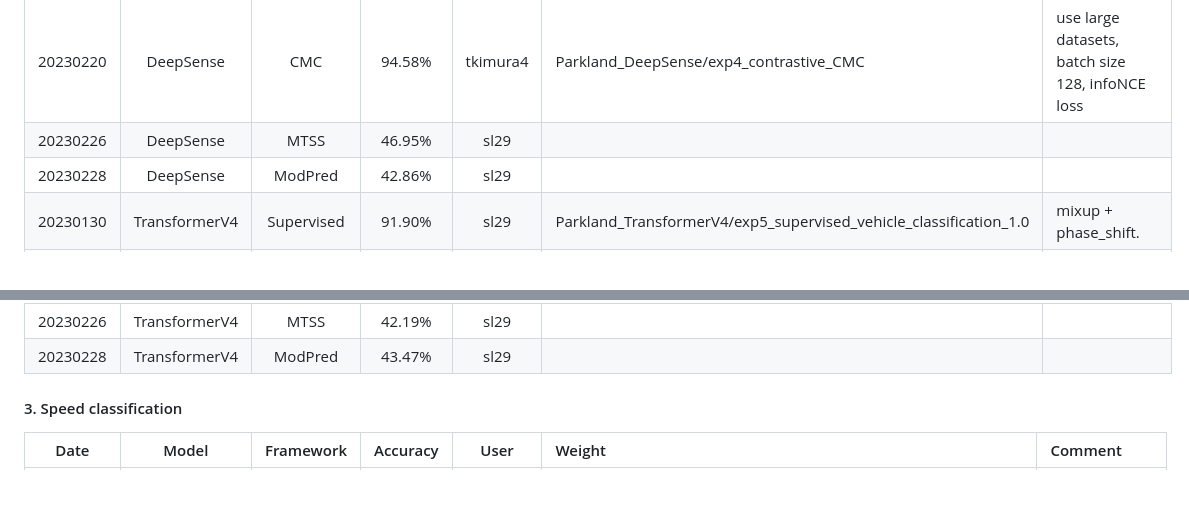
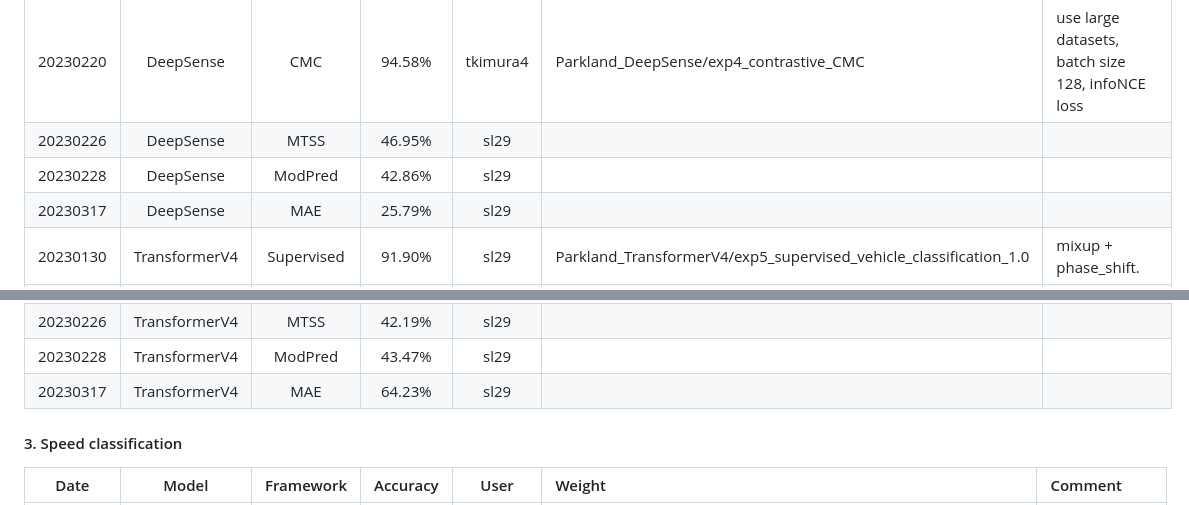
Before and after one commit to tomoyoshki/sensing-nn, a Markdown page: README.md, 2 parts joined by grey strips. Drawn GitHub-style.

```diff
--- a/README.md
+++ b/README.md
@@ -60,6 +60,7 @@ python3 test.py -gpu=0 -dataset=Parkland -learn_framework=SimCLR -stage=finetune
 | 20230220    | DeepSense | CMC | 94.58%   |  tkimura4 | Parkland_DeepSense/exp4_contrastive_CMC | use large datasets, batch size 128, infoNCE loss|
 | 20230226    | DeepSense | MTSS | 46.95% | sl29 | |
 | 20230228    | DeepSense | ModPred | 42.86% | sl29 | | ||
+| 20230317    | DeepSense | MAE | 25.79% | sl29 | | ||
 | 20230130    | TransformerV4 | Supervised | 91.90%   |  sl29 | Parkland_TransformerV4/exp5_supervised_vehicle_classification_1.0 | mixup + phase_shift. |
 | 20230130    | TransformerV4 | SimCLR | 93.03%   |  sl29 | Parkland_TransformerV4/exp22_contrastive_SimCLR | use large dataset, batch size 256|
 | 20230212    | TransformerV4 | MoCo | 94.31%   |  tkimura4 | Parkland_TransformerV4/exp0_contrastive_MoCo | use large dataset, batch size 256|
@@ -67,6 +68,7 @@ python3 test.py -gpu=0 -dataset=Parkland -learn_framework=SimCLR -stage=finetune
 | 20230220    | TransformerV4 | CMC | 91.96%   |  tkimura4 | Parkland_TransformerV4/exp28_contrastive_CMC | use large dataset, batch size 128, infoNCE loss|
 | 20230226    | TransformerV4 | MTSS | 42.19% | sl29 | | |
 | 20230228    | TransformerV4 | ModPred | 43.47% | sl29 | | |
+| 20230317    | TransformerV4 | MAE | 64.23% | sl29 | | ||
 
 #### 3. Speed classification
 
```
